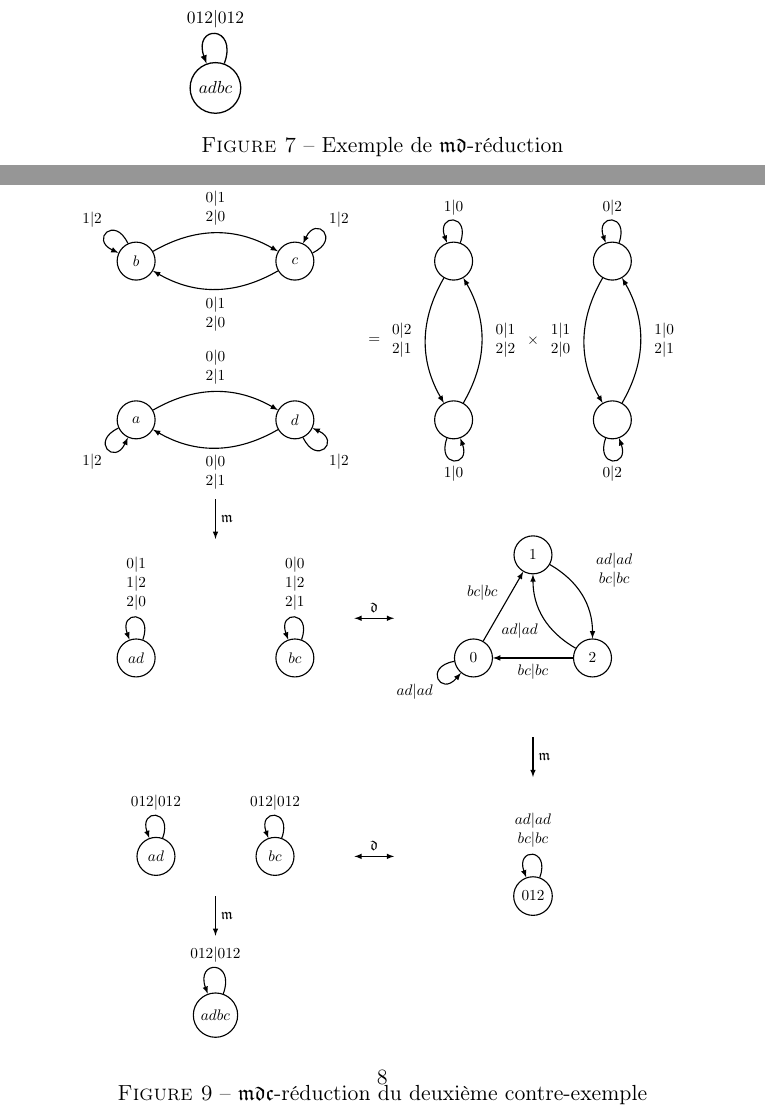
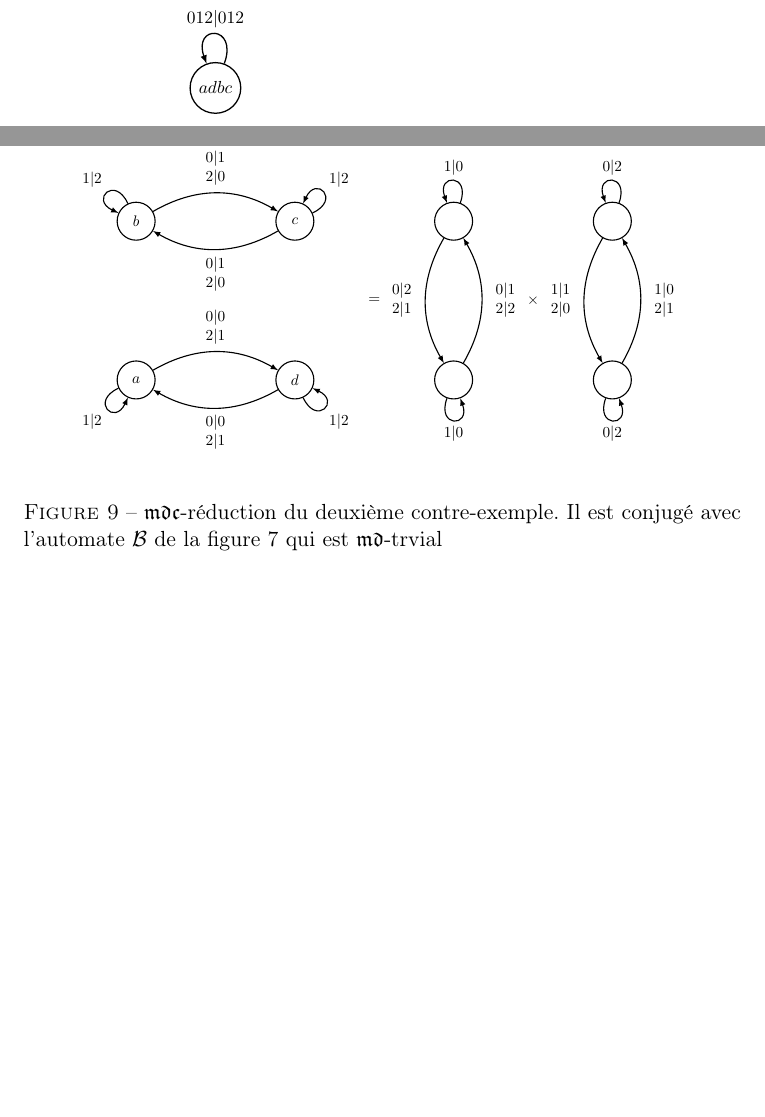
Before and after one commit to Peaupote/mealy-automate, a LaTeX document (rapport/project.tex): two parts of pages 5 and 8 of 20 before the commit and two parts of pages 5 and 8 of 19 after it, joined at a grey line, cut so that both start at the same text, the shorter picture padded with empty space. Compiled offline with pdfLaTeX.

Commit message:
Figure positioning

```diff
--- a/rapport/project.tex
+++ b/rapport/project.tex
@@ -317,7 +317,7 @@ et
 
   \end{tikzpicture}
   }
-  \caption{Exemple de $\mathfrak{md}$-réduction}
+  \caption{$\mathfrak{md}$-réduction de l'automate $\mathcal{B}$.\label{fid:md-red-ex}}
 \end{figure}
 
 \subsection{Action sur les mots et (semi-)groupes engendrés\label{sec:action}}
@@ -569,71 +569,10 @@ Ces contre-exemples sont pourtant factorisables, et en conjugant leur factorisat
     \draw[thick,->,>=latex] (QC2) to[bend left] node[midway, below]{\begin{tabular}{c} $0|1$ \\ $2|0$ \end{tabular}} (QA2);
     \draw[thick,->,>=latex] (QD2) to[out=295,in=335,looseness=6] node[midway, below right]{$1|2$} (QD2);
     \draw[thick,->,>=latex] (QD2) to[bend left] node[midway, below]{\begin{tabular}{c} $0|0$ \\ $2|1$ \end{tabular}} (QB2);
-
-    %minization
-    \draw[thick,->,>=latex] (0, -13) to node[midway, right] {$\mathfrak{m}$} (0, -14);
-
-    %minimisé du conjugué
-
-    \coordinate (A2) at (2,-17);
-    \coordinate (B2) at (-2,-17);
-    \node[draw,thick,circle,minimum width = 2.5em] (QA2) at (A2) {$bc$};
-    \node[draw,thick,circle,minimum width = 2.5em] (QB2) at (B2) {$ad$};
-    \draw[thick,->,>=latex] (QA2) to[out=70,in=110,looseness=6] node[midway, above]{\begin{tabular}{c} $0|0$ \\ $1|2$ \\ $2|1$ \end{tabular}} (QA2);
-    \draw[thick,->,>=latex] (QB2) to[out=70,in=110,looseness=6] node[midway, above]{\begin{tabular}{c} $0|1$ \\ $1|2$ \\ $2|0$ \end{tabular}} (QB2);
-
-    %dualisation
-
-    \draw[thick,<->,>=latex] (3.5, -16) to node[midway, above] {$\mathfrak{d}$} (4.5, -16);
-
-    % dual du minimisé du conjugué
-
-    \coordinate (A2) at (6.5,-17);
-    \coordinate (B2) at (9.5,-17);
-    \coordinate (C2) at ($(A2) + (60:3)$);
-    \node[draw,thick,circle,minimum width = 2.5em] (QA2) at (A2) {$0$};
-    \node[draw,thick,circle,minimum width = 2.5em] (QB2) at (B2) {$2$};
-    \node[draw,thick,circle,minimum width = 2.5em] (QC2) at (C2) {$1$};
-
-    \draw[thick,->,>=latex] (QA2) to[out=190,in=230,looseness=6] node[midway, below left]{$ad|ad$} (QA2);
-    \draw[thick,->,>=latex] (QA2) to node[midway, above left] {$bc|bc$} (QC2);
-    \draw[thick,->,>=latex] (QB2) to node[midway, below] {$bc|bc$} (QA2);
-    \draw[thick,->,>=latex] (QB2) to[bend left] node[midway, below left] {$ad|ad$} (QC2);
-    \draw[thick,->,>=latex] (QC2) to[bend left] node[midway, above right] {\begin{tabular}{c} $ad|ad$ \\ $bc|bc$ \end{tabular}} (QB2);
-
-    %minimisation
-    \draw[thick,->,>=latex] (8, -19) to node[midway, right] {$\mathfrak{m}$} (8, -20);
-
-    \coordinate (A2) at (8, -23);
-    \node[draw,thick,circle,minimum width = 2.5em] (QA2) at (A2) {$012$};
-    \draw[thick,->,>=latex] (QA2) to[out=70,in=110,looseness=6] node[midway, above]{\begin{tabular}{c} $ad|ad$ \\ $bc|bc$ \end{tabular}} (QA2);
-
-    %dualisation
-
-    \draw[thick,<->,>=latex] (3.5, -22) to node[midway, above] {$\mathfrak{d}$} (4.5, -22);
-
-    \coordinate (A2) at (-1.5, -22);
-    \coordinate (B2) at (1.5, -22);
-    \node[draw,thick,circle,minimum width = 2.5em] (QA2) at (A2) {$ad$};
-    \node[draw,thick,circle,minimum width = 2.5em] (QB2) at (B2) {$bc$};
-    \draw[thick,->,>=latex] (QA2) to[out=70,in=110,looseness=6] node[midway, above]{$012|012$} (QA2);
-    \draw[thick,->,>=latex] (QB2) to[out=70,in=110,looseness=6] node[midway, above]{$012|012$} (QB2);
-
-    %minimisation
-    \draw[thick,->,>=latex] (0, -23) to node[midway, right] {$\mathfrak{m}$} (0, -24);
-
-    \coordinate (A2) at (0, -26);
-    \node[draw,thick,circle,minimum width = 2.5em] (QA2) at (A2) {$adbc$};
-    \draw[thick,->,>=latex] (QA2) to[out=70,in=110,looseness=6] node[midway, above]{$012|012$} (QA2);
-
-
-
-
-
   \end{tikzpicture}
   }
 \end{center}
-  \caption{$\mathfrak{mdc}$-réduction du deuxième contre-exemple}
+  \caption{$\mathfrak{mdc}$-réduction du deuxième contre-exemple. Il est conjugé avec l'automate $\mathcal{B}$ de la figure \ref{fid:md-red-ex} qui est $\mathfrak{md}$-trvial}
 \end{figure}
 
 \begin{conj}
```
Also changed, not shown: rapport/project.tex (17 more changed lines). Lines whose indentation alone changed are shown as unchanged.
